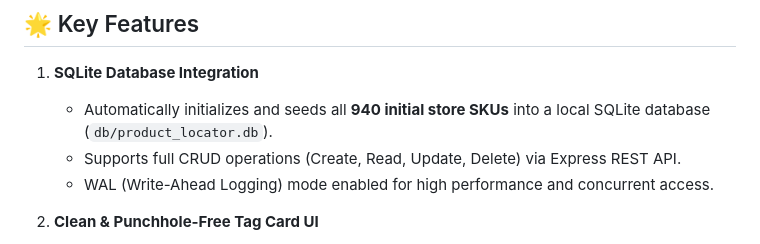
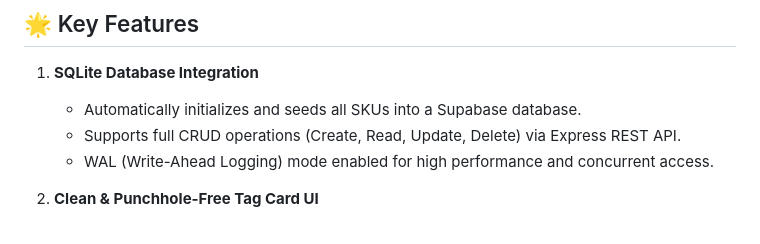
Before and after one commit to edjay17-afk/Product-Locator, a Markdown page: README.md, the part around the change. GitHub-like rendering.

```diff
--- a/README.md
+++ b/README.md
@@ -7,7 +7,7 @@ A fast, responsive, mobile-friendly web application for store staff and customer
 ## 🌟 Key Features
 
 1. **SQLite Database Integration**
-   - Automatically initializes and seeds all **940 initial store SKUs** into a local SQLite database (`db/product_locator.db`).
+   - Automatically initializes and seeds all  SKUs into a Supabase database.
    - Supports full CRUD operations (Create, Read, Update, Delete) via Express REST API.
    - WAL (Write-Ahead Logging) mode enabled for high performance and concurrent access.
 
```
